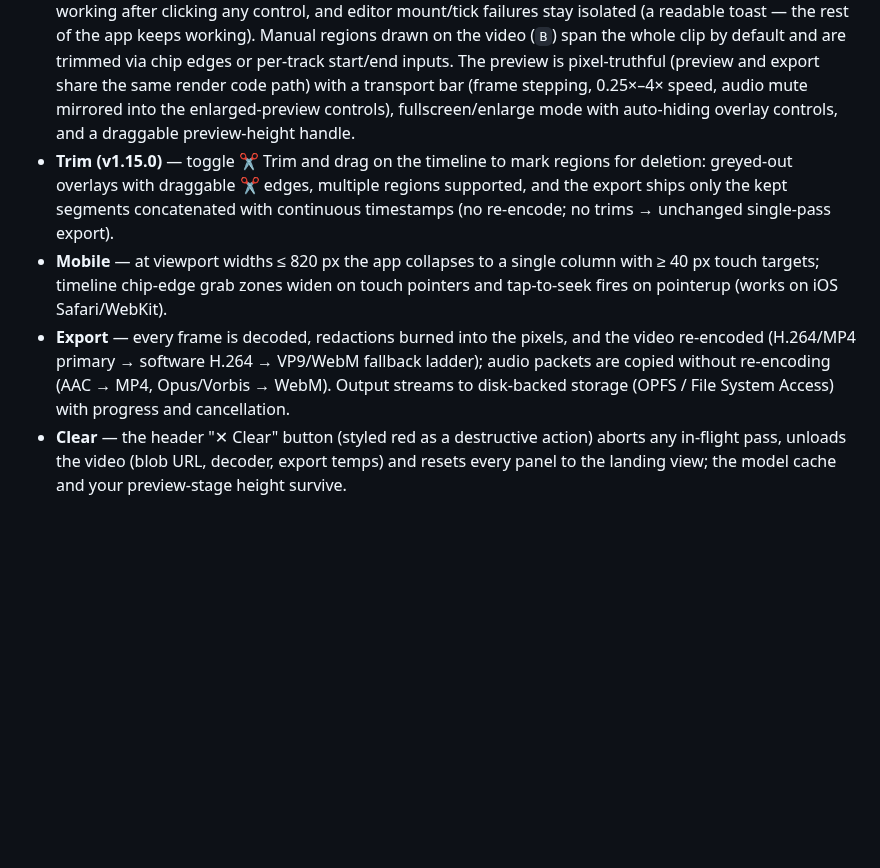
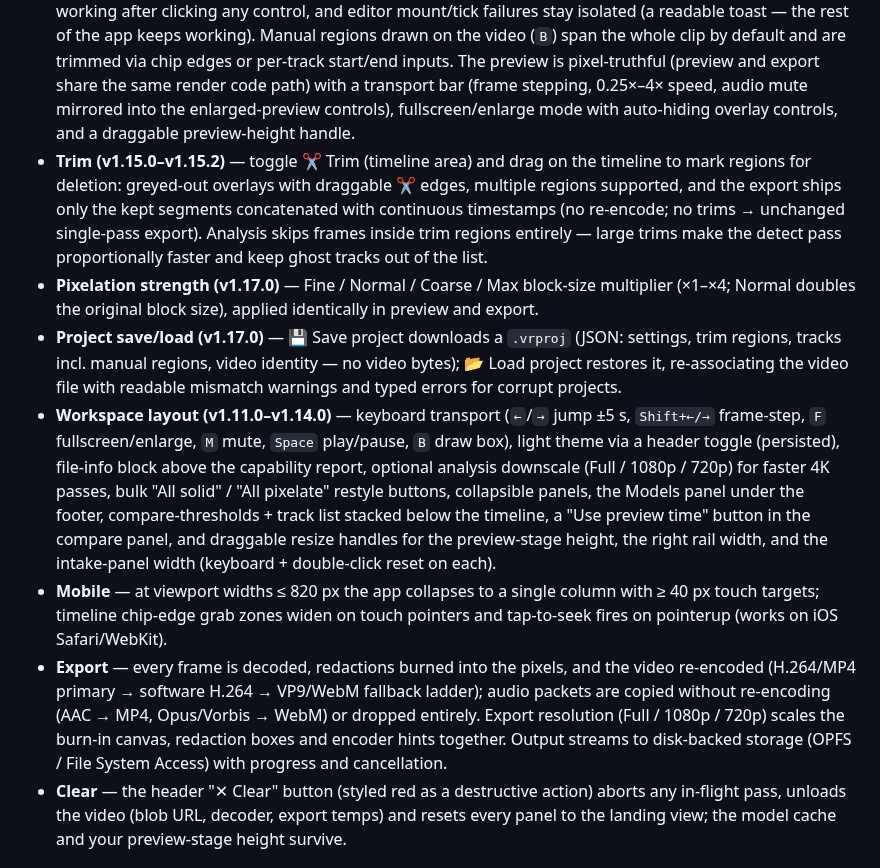
Before and after one commit to CJ-1981/video-redact, a Markdown page: README.md, the part around one of its changes. Rendered like a GitHub page; blank space fills up the shorter version.

```diff
--- a/README.md
+++ b/README.md
@@ -39,8 +39,11 @@ Then open <http://localhost:8000/dist/index.html>. Or skip the local setup entir
 - **Tracking** — detections are linked into persistent labeled tracks ("Face #1", "Plate #4") with IoU-gated association and a constant-velocity Kalman filter; gaps are interpolated, and every span is padded ±5 frame periods and dilated 15% (7.5% per side) so no unredacted frame of a detected object survives (privacy-critical AC-05).
 - **Review** — timeline chips with draggable edge handles, per-track redact/keep-visible toggles, and a per-track redaction style (pixelate or solid black), plus a visible draggable scrub handle on the timeline (drag it to scrub — reliably with a desktop mouse too — tap the track to jump, arrow-key steppable when focused). The timeline, scrub handle and Space playback are live the moment a video is loaded — before any analysis — and manual regions drawn pre-analysis are preserved through it. The scrub thumb follows playback even where the frame loop never fires (a `timeupdate` fallback carries it), keyboard shortcuts keep working after clicking any control, and editor mount/tick failures stay isolated (a readable toast — the rest of the app keeps working). Manual regions drawn on the video (`B`) span the whole clip by default and are trimmed via chip edges or per-track start/end inputs. The preview is pixel-truthful (preview and export share the same render code path) with a transport bar (frame stepping, 0.25×–4× speed, audio mute mirrored into the enlarged-preview controls), fullscreen/enlarge mode with auto-hiding overlay controls, and a draggable preview-height handle.
-- **Trim (v1.15.0)** — toggle ✂ Trim and drag on the timeline to mark regions for deletion: greyed-out overlays with draggable ✂ edges, multiple regions supported, and the export ships only the kept segments concatenated with continuous timestamps (no re-encode; no trims → unchanged single-pass export).
+- **Trim (v1.15.0–v1.15.2)** — toggle ✂ Trim (timeline area) and drag on the timeline to mark regions for deletion: greyed-out overlays with draggable ✂ edges, multiple regions supported, and the export ships only the kept segments concatenated with continuous timestamps (no re-encode; no trims → unchanged single-pass export). Analysis skips frames inside trim regions entirely — large trims make the detect pass proportionally faster and keep ghost tracks out of the list.
+- **Pixelation strength (v1.17.0)** — Fine / Normal / Coarse / Max block-size multiplier (×1–×4; Normal doubles the original block size), applied identically in preview and export.
+- **Project save/load (v1.17.0)** — 💾 Save project downloads a `.vrproj` (JSON: settings, trim regions, tracks incl. manual regions, video identity — no video bytes); 📂 Load project restores it, re-associating the video file with readable mismatch warnings and typed errors for corrupt projects.
+- **Workspace layout (v1.11.0–v1.14.0)** — keyboard transport (`←`/`→` jump ±5 s, `Shift+←/→` frame-step, `F` fullscreen/enlarge, `M` mute, `Space` play/pause, `B` draw box), light theme via a header toggle (persisted), file-info block above the capability report, optional analysis downscale (Full / 1080p / 720p) for faster 4K passes, bulk "All solid" / "All pixelate" restyle buttons, collapsible panels, the Models panel under the footer, compare-thresholds + track list stacked below the timeline, a "Use preview time" button in the compare panel, and draggable resize handles for the preview-stage height, the right rail width, and the intake-panel width (keyboard + double-click reset on each).
 - **Mobile** — at viewport widths ≤ 820 px the app collapses to a single column with ≥ 40 px touch targets; timeline chip-edge grab zones widen on touch pointers and tap-to-seek fires on pointerup (works on iOS Safari/WebKit).
-- **Export** — every frame is decoded, redactions burned into the pixels, and the video re-encoded (H.264/MP4 primary → software H.264 → VP9/WebM fallback ladder); audio packets are copied without re-encoding (AAC → MP4, Opus/Vorbis → WebM). Output streams to disk-backed storage (OPFS / File System Access) with progress and cancellation.
+- **Export** — every frame is decoded, redactions burned into the pixels, and the video re-encoded (H.264/MP4 primary → software H.264 → VP9/WebM fallback ladder); audio packets are copied without re-encoding (AAC → MP4, Opus/Vorbis → WebM) or dropped entirely. Export resolution (Full / 1080p / 720p) scales the burn-in canvas, redaction boxes and encoder hints together. Output streams to disk-backed storage (OPFS / File System Access) with progress and cancellation.
 - **Clear** — the header "✕ Clear" button (styled red as a destructive action) aborts any in-flight pass, unloads the video (blob URL, decoder, export temps) and resets every panel to the landing view; the model cache and your preview-stage height survive.
 
 ## Privacy
```
Also changed, not shown: other parts of README.md (+12 -11 lines), CHANGELOG.md (+5 -0 lines), docs/README.md (+3 -3 lines), docs/screenshots/01-landing.png, docs/screenshots/02-capability.png, docs/screenshots/03-review.png, docs/screenshots/04-export.png, 5 other files.
